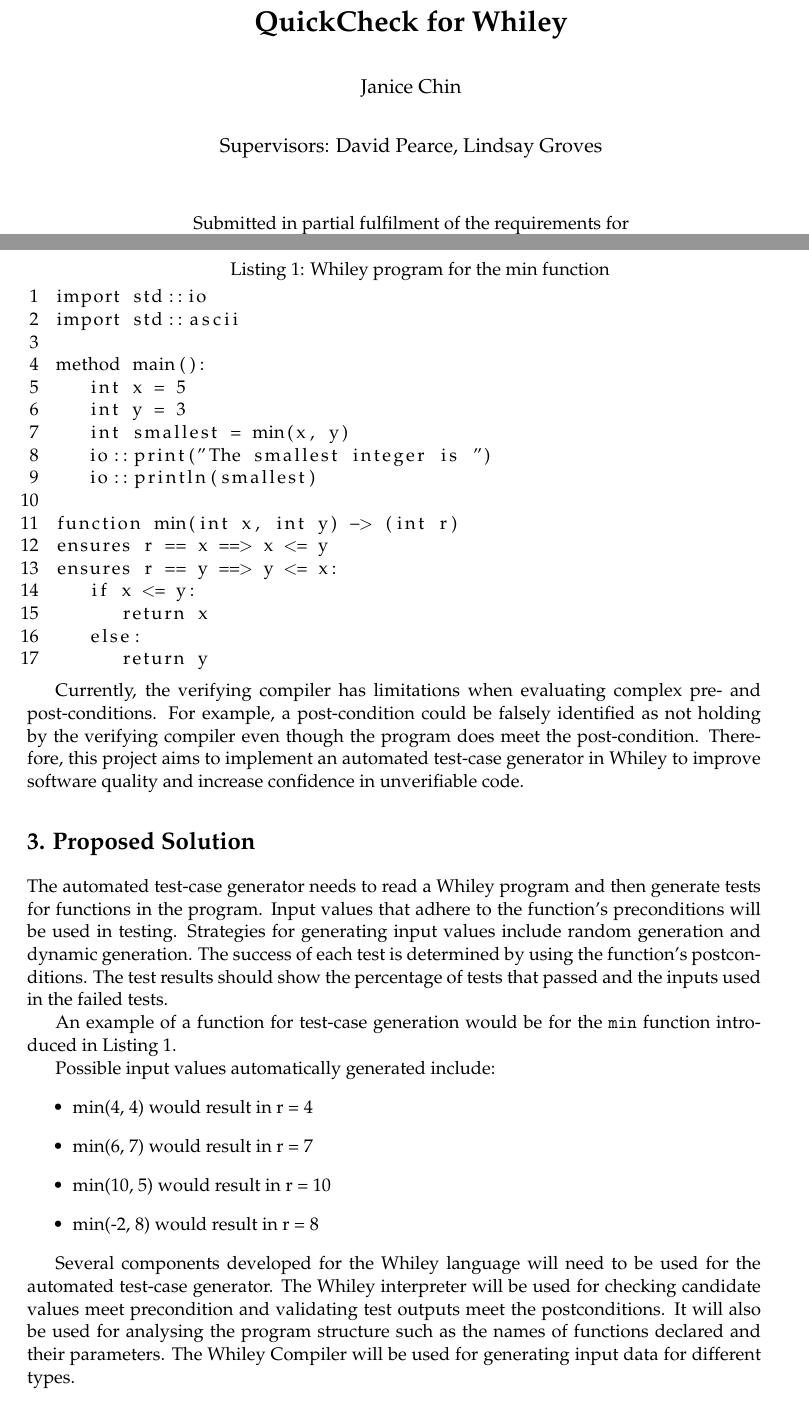
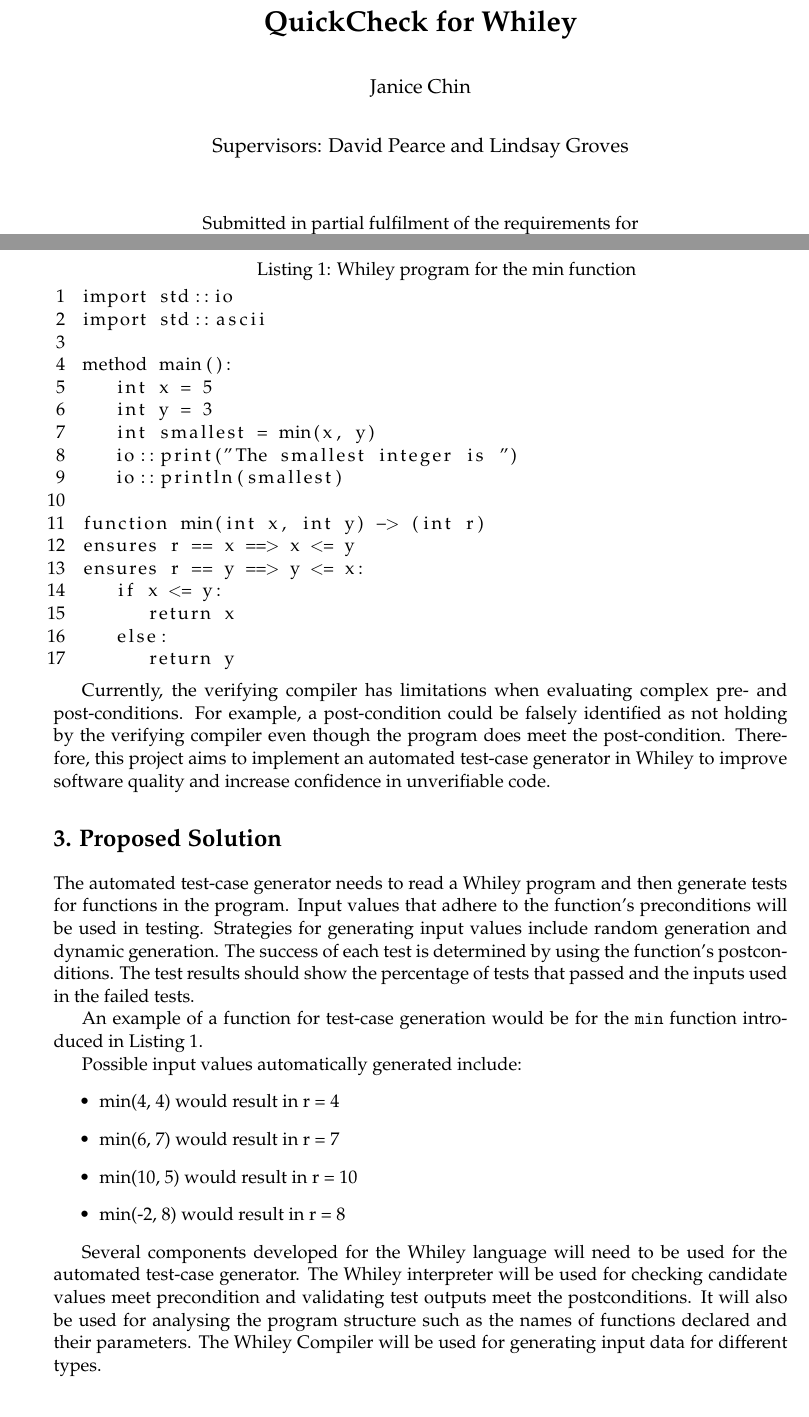
Before and after one commit to JC626/quickcheck-for-whiley, a LaTeX document (Documentation/Project Proposal/Project Proposal.tex): two parts of pages 1 and 4 of 6 before the commit and two parts of pages 1 and 3 of 5 after it, joined at a grey line, cut so that both start at the same text. Compiled offline with pdfLaTeX.

Commit message:
Minor fixes to project proposal
Remove extra page

```diff
--- a/Documentation/Project Proposal/Project Proposal.tex
+++ b/Documentation/Project Proposal/Project Proposal.tex
@@ -3,7 +3,7 @@
 %% $Date: 2017/10/06 02:55:50 $
 %% $Author: kevin $
 
-\documentclass[11pt, a4paper, twoside, openright]{report}
+\documentclass[11pt, a4paper, oneside, openright]{report}
 
 \usepackage{float} % lets you have non-floating floats
 
@@ -37,7 +37,7 @@
 \usepackage[image,ecs]{vuwproject}
 
 % You should specifiy your supervisor here with
-     \supervisors{David Pearce, Lindsay Groves}
+     \supervisors{David Pearce and Lindsay Groves}
 % use \supervisors if there are more than one supervisor
 
 % Unless you've used the bschonscomp or mcompsci
@@ -131,7 +131,6 @@ To achieve this goal, Whiley contains a verifying compiler which employs the use
 Below is an example of a Whiley program with a function,  \texttt{min()} which finds the minimum value of two integers. This program prints out "The smallest integer is 3" when executed.
 
 \begin{minipage}{\linewidth}
-\label{}
 \begin{lstlisting}[tabsize=3, numbers=left,
  caption= Whiley program for the min function \label{lst:min}]
 import std::io
```
Also changed, not shown: Documentation/Project Proposal/Project Proposal.pdf.
